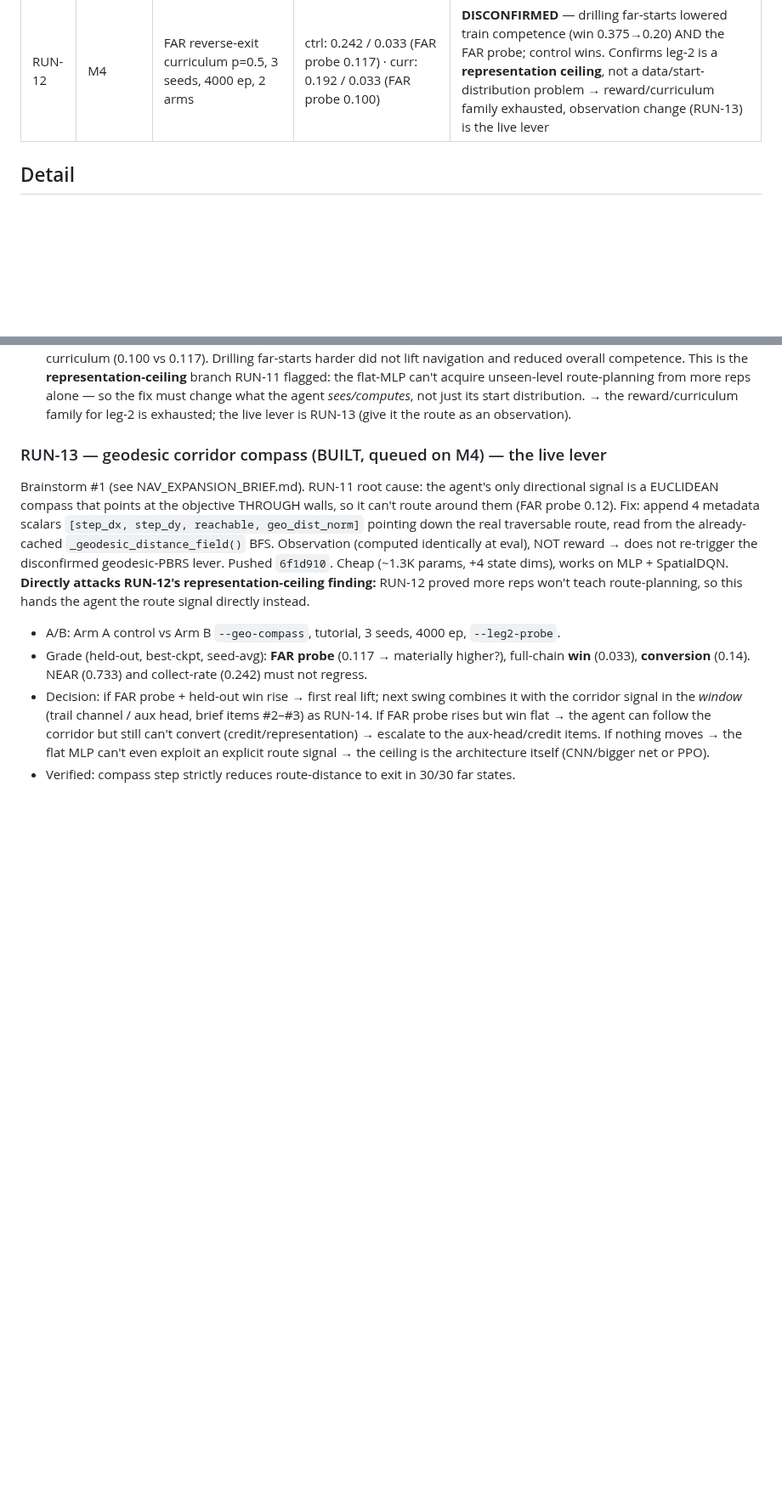
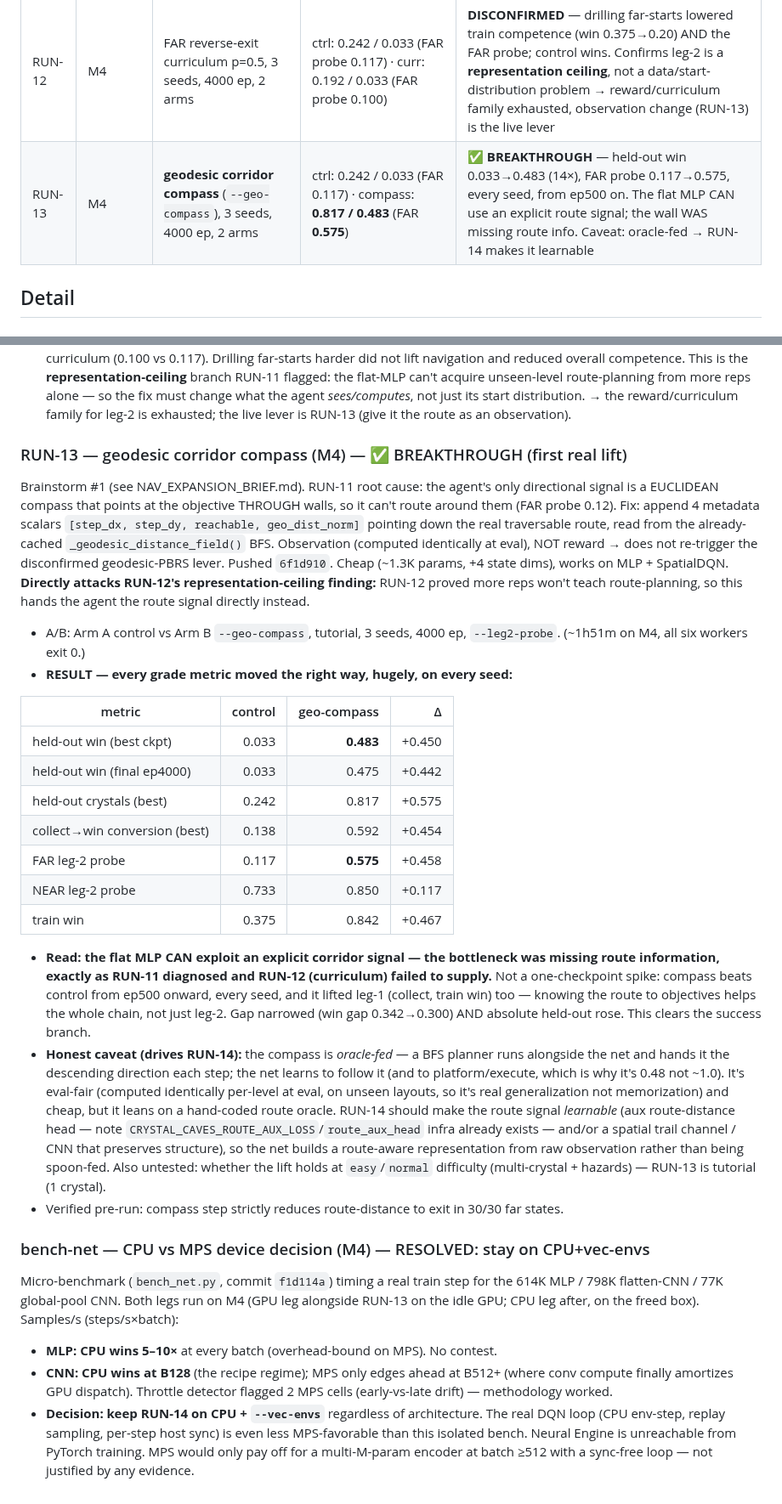
Before and after one commit to jtn0123/NN-Game1, a Markdown page: experiments/cc_status/RUN_LOG.md, 2 parts joined by grey strips. Shown at 85% size. GitHub-like rendering; blank space fills up the shorter version.

Commit message:
Log RUN-13 BREAKTHROUGH + bench-net device decision
RUN-13 (geo corridor compass): held-out win 0.033 -> 0.483 (14x), FAR
leg-2 probe 0.117 -> 0.575, every seed, from ep500 on. First real lift in
the RUN-01..13 sequence. Confirms the leg-2 wall was missing route
information (RUN-11 diagnosis) that curriculum couldn't supply (RUN-12) but
an explicit observation can. Caveat: compass is oracle-fed -> RUN-14 should
make the route signal learnable (aux head / trail channel / CNN).

bench-net: CPU decisively beats MPS for the MLP (5-10x) and small-batch
CNN; MPS only edges ahead at batch >=512. Decision: stay on CPU+vec-envs.

Co-Authored-By: Claude Opus 4.8 <noreply@anthropic.com>
Claude-Session: https://claude.ai/code/session_018jGv8TVpr6WFFbGgnZjAwk

```diff
--- a/experiments/cc_status/RUN_LOG.md
+++ b/experiments/cc_status/RUN_LOG.md
@@ -21,6 +21,7 @@ Baseline reference for "held-out crystals" memorization floor ≈ **0.033**.
 | RUN-03 | M4 | generalization-budget: pool 256, 3 seeds, 5000 ep | 0.033 / 0.00 (final TEST cryst 0.10, exit 0.27) | more diversity+budget → modest off-zero transfer, but wins ~0 and train weak; not enough |
 | RUN-04 | M4 | infinite-deleak: pool 24, 3 seeds, 3000 ep, 2 arms | B (regenerate): 0.167 / 0.05 · C (regenerate+de-leak): 0.067 / 0.05 | fresh-level regeneration = **real but weak/noisy** lever (0.167 peak vs 0.033, spiky, regressed); de-leak **inconclusive**; agent UNDERfits in infinite regime → representation likely the ceiling |
 | RUN-12 | M4 | FAR reverse-exit curriculum p=0.5, 3 seeds, 4000 ep, 2 arms | ctrl: 0.242 / 0.033 (FAR probe 0.117) · curr: 0.192 / 0.033 (FAR probe 0.100) | **DISCONFIRMED** — drilling far-starts lowered train competence (win 0.375→0.20) AND the FAR probe; control wins. Confirms leg-2 is a **representation ceiling**, not a data/start-distribution problem → reward/curriculum family exhausted, observation change (RUN-13) is the live lever |
+| RUN-13 | M4 | **geodesic corridor compass** (`--geo-compass`), 3 seeds, 4000 ep, 2 arms | ctrl: 0.242 / 0.033 (FAR 0.117) · compass: **0.817 / 0.483** (FAR **0.575**) | ✅ **BREAKTHROUGH** — held-out win 0.033→0.483 (14×), FAR probe 0.117→0.575, every seed, from ep500 on. The flat MLP CAN use an explicit route signal; the wall WAS missing route info. Caveat: oracle-fed → RUN-14 makes it learnable |
 
 ## Detail
 
@@ -128,9 +129,27 @@ Built `CRYSTAL_CAVES_REVERSE_EXIT_CURRICULUM_FAR` + `--reverse-exit-curriculum-f
 - **Train competence dropped:** train win 0.375→**0.200** (the fixed-p=0.5 drill makes half the resets skip the full-from-spawn task → underfits). NEAR probe also dipped (0.733→0.625).
 - **Verdict: disconfirmed — control wins.** Not even "FAR probe up but full-play flat": the FAR probe itself is *lower* with the curriculum (0.100 vs 0.117). Drilling far-starts harder did not lift navigation and reduced overall competence. This is the **representation-ceiling** branch RUN-11 flagged: the flat-MLP can't acquire unseen-level route-planning from more reps alone — so the fix must change what the agent *sees/computes*, not just its start distribution. → the reward/curriculum family for leg-2 is exhausted; the live lever is RUN-13 (give it the route as an observation).
 
-### RUN-13 — geodesic corridor compass (BUILT, queued on M4) — the live lever
+### RUN-13 — geodesic corridor compass (M4) — ✅ BREAKTHROUGH (first real lift)
 Brainstorm #1 (see NAV_EXPANSION_BRIEF.md). RUN-11 root cause: the agent's only directional signal is a EUCLIDEAN compass that points at the objective THROUGH walls, so it can't route around them (FAR probe 0.12). Fix: append 4 metadata scalars `[step_dx, step_dy, reachable, geo_dist_norm]` pointing down the real traversable route, read from the already-cached `_geodesic_distance_field()` BFS. Observation (computed identically at eval), NOT reward → does not re-trigger the disconfirmed geodesic-PBRS lever. Pushed `6f1d910`. Cheap (~1.3K params, +4 state dims), works on MLP + SpatialDQN. **Directly attacks RUN-12's representation-ceiling finding:** RUN-12 proved more reps won't teach route-planning, so this hands the agent the route signal directly instead.
-- A/B: Arm A control vs Arm B `--geo-compass`, tutorial, 3 seeds, 4000 ep, `--leg2-probe`.
-- Grade (held-out, best-ckpt, seed-avg): **FAR probe** (0.117 → materially higher?), full-chain **win** (0.033), **conversion** (0.14). NEAR (0.733) and collect-rate (0.242) must not regress.
-- Decision: if FAR probe + held-out win rise → first real lift; next swing combines it with the corridor signal in the *window* (trail channel / aux head, brief items #2–#3) as RUN-14. If FAR probe rises but win flat → the agent can follow the corridor but still can't convert (credit/representation) → escalate to the aux-head/credit items. If nothing moves → the flat MLP can't even exploit an explicit route signal → the ceiling is the architecture itself (CNN/bigger net or PPO).
-- Verified: compass step strictly reduces route-distance to exit in 30/30 far states.
+- A/B: Arm A control vs Arm B `--geo-compass`, tutorial, 3 seeds, 4000 ep, `--leg2-probe`. (~1h51m on M4, all six workers exit 0.)
+- **RESULT — every grade metric moved the right way, hugely, on every seed:**
+
+| metric | control | geo-compass | Δ |
+|---|---:|---:|---:|
+| held-out win (best ckpt) | 0.033 | **0.483** | +0.450 |
+| held-out win (final ep4000) | 0.033 | 0.475 | +0.442 |
+| held-out crystals (best) | 0.242 | 0.817 | +0.575 |
+| collect→win conversion (best) | 0.138 | 0.592 | +0.454 |
+| FAR leg-2 probe | 0.117 | **0.575** | +0.458 |
+| NEAR leg-2 probe | 0.733 | 0.850 | +0.117 |
+| train win | 0.375 | 0.842 | +0.467 |
+
+- **Read: the flat MLP CAN exploit an explicit corridor signal — the bottleneck was missing route information, exactly as RUN-11 diagnosed and RUN-12 (curriculum) failed to supply.** Not a one-checkpoint spike: compass beats control from ep500 onward, every seed, and it lifted leg-1 (collect, train win) too — knowing the route to objectives helps the whole chain, not just leg-2. Gap narrowed (win gap 0.342→0.300) AND absolute held-out rose. This clears the success branch.
+- **Honest caveat (drives RUN-14):** the compass is *oracle-fed* — a BFS planner runs alongside the net and hands it the descending direction each step; the net learns to follow it (and to platform/execute, which is why it's 0.48 not ~1.0). It's eval-fair (computed identically per-level at eval, on unseen layouts, so it's real generalization not memorization) and cheap, but it leans on a hand-coded route oracle. RUN-14 should make the route signal *learnable* (aux route-distance head — note `CRYSTAL_CAVES_ROUTE_AUX_LOSS`/`route_aux_head` infra already exists — and/or a spatial trail channel / CNN that preserves structure), so the net builds a route-aware representation from raw observation rather than being spoon-fed. Also untested: whether the lift holds at `easy`/`normal` difficulty (multi-crystal + hazards) — RUN-13 is tutorial (1 crystal).
+- Verified pre-run: compass step strictly reduces route-distance to exit in 30/30 far states.
+
+### bench-net — CPU vs MPS device decision (M4) — RESOLVED: stay on CPU+vec-envs
+Micro-benchmark (`bench_net.py`, commit `f1d114a`) timing a real train step for the 614K MLP / 798K flatten-CNN / 77K global-pool CNN. Both legs run on M4 (GPU leg alongside RUN-13 on the idle GPU; CPU leg after, on the freed box). Samples/s (steps/s×batch):
+- **MLP: CPU wins 5–10×** at every batch (overhead-bound on MPS). No contest.
+- **CNN: CPU wins at B128** (the recipe regime); MPS only edges ahead at B512+ (where conv compute finally amortizes GPU dispatch). Throttle detector flagged 2 MPS cells (early-vs-late drift) — methodology worked.
+- **Decision: keep RUN-14 on CPU + `--vec-envs`** regardless of architecture. The real DQN loop (CPU env-step, replay sampling, per-step host sync) is even less MPS-favorable than this isolated bench. Neural Engine is unreachable from PyTorch training. MPS would only pay off for a multi-M-param encoder at batch ≥512 with a sync-free loop — not justified by any evidence.
```
